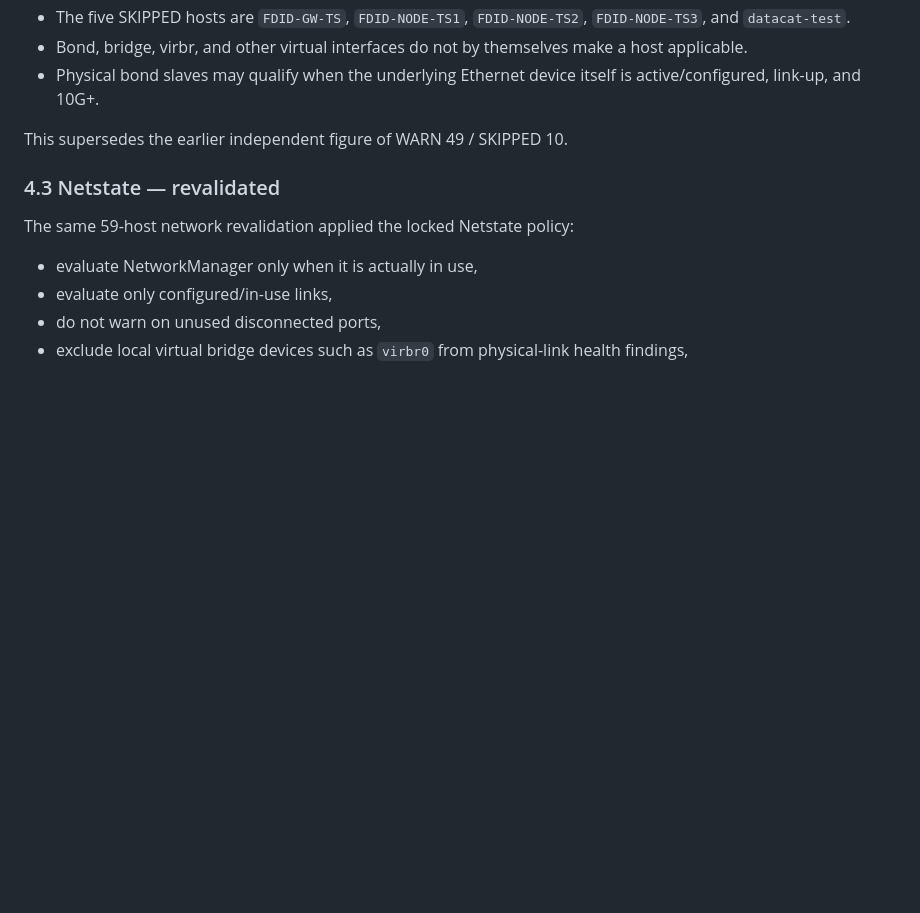
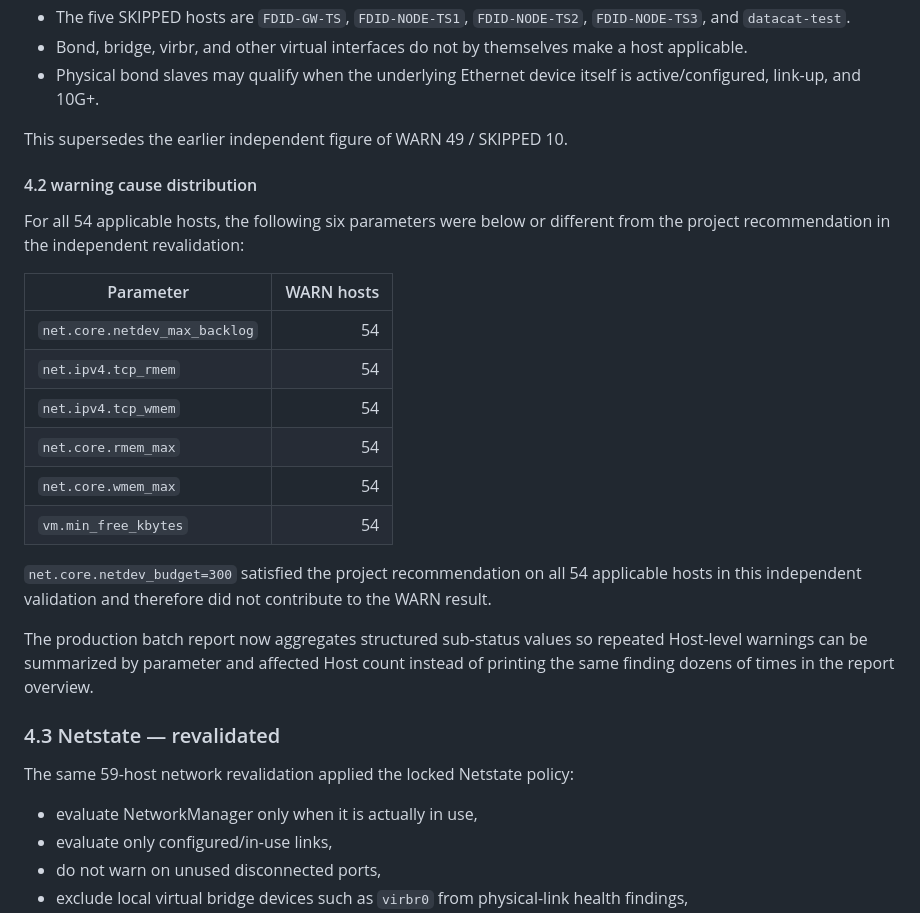
Before and after one commit to mjs0000/html, a Markdown page: docs/corpus-status-validation.md, the part around the change. GitHub-like rendering; blank space fills up the shorter version.

Commit message:
docs: record 4.2 warning parameter distribution

```diff
--- a/docs/corpus-status-validation.md
+++ b/docs/corpus-status-validation.md
@@ -67,6 +67,23 @@ A dedicated 59-host network revalidation was executed after the applicability ru
 
 This supersedes the earlier independent figure of WARN 49 / SKIPPED 10.
 
+#### 4.2 warning cause distribution
+
+For all 54 applicable hosts, the following six parameters were below or different from the project recommendation in the independent revalidation:
+
+| Parameter | WARN hosts |
+|---|---:|
+| `net.core.netdev_max_backlog` | 54 |
+| `net.ipv4.tcp_rmem` | 54 |
+| `net.ipv4.tcp_wmem` | 54 |
+| `net.core.rmem_max` | 54 |
+| `net.core.wmem_max` | 54 |
+| `vm.min_free_kbytes` | 54 |
+
+`net.core.netdev_budget=300` satisfied the project recommendation on all 54 applicable hosts in this independent validation and therefore did not contribute to the WARN result.
+
+The production batch report now aggregates structured sub-status values so repeated Host-level warnings can be summarized by parameter and affected Host count instead of printing the same finding dozens of times in the report overview.
+
 ### 4.3 Netstate — revalidated
 
 The same 59-host network revalidation applied the locked Netstate policy:
```
